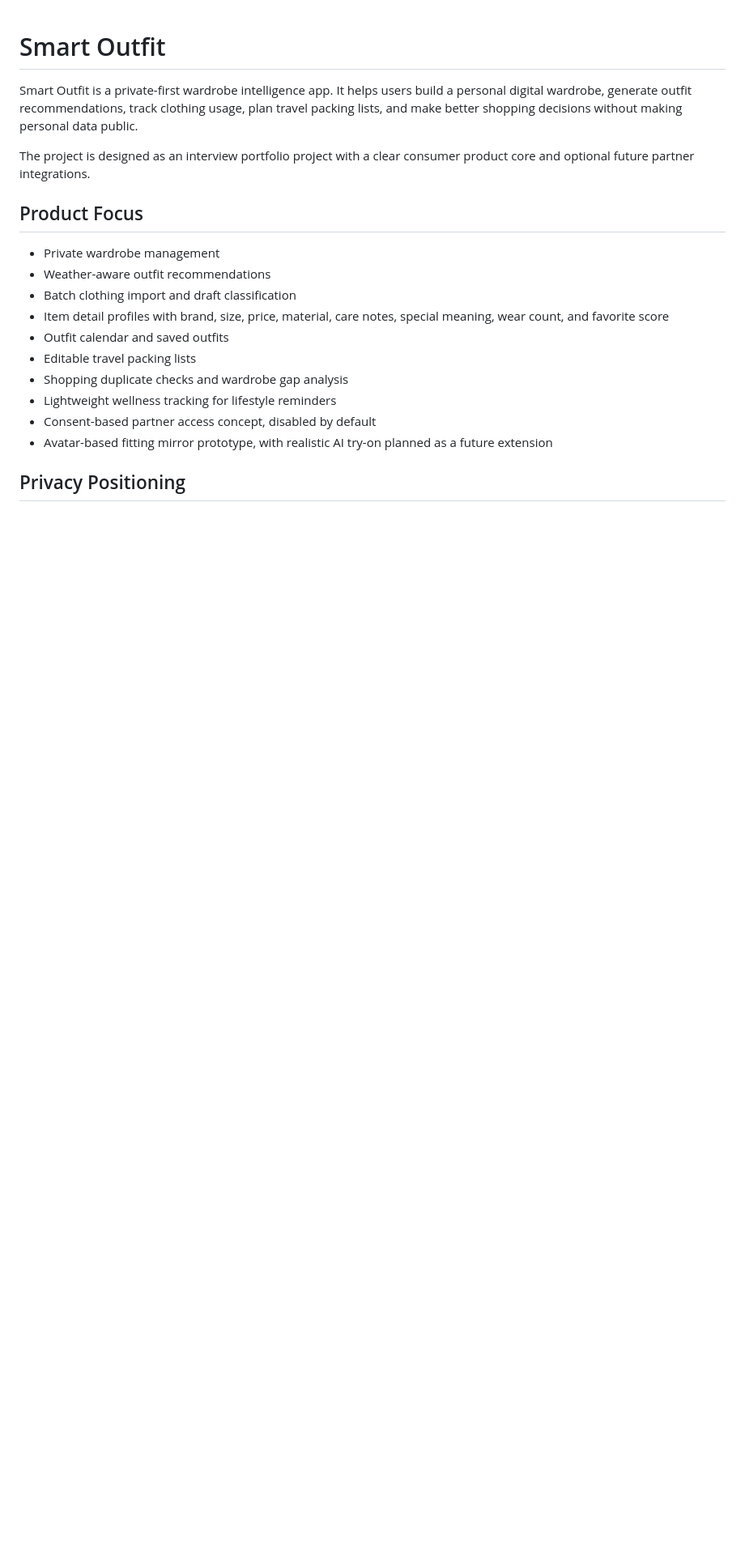
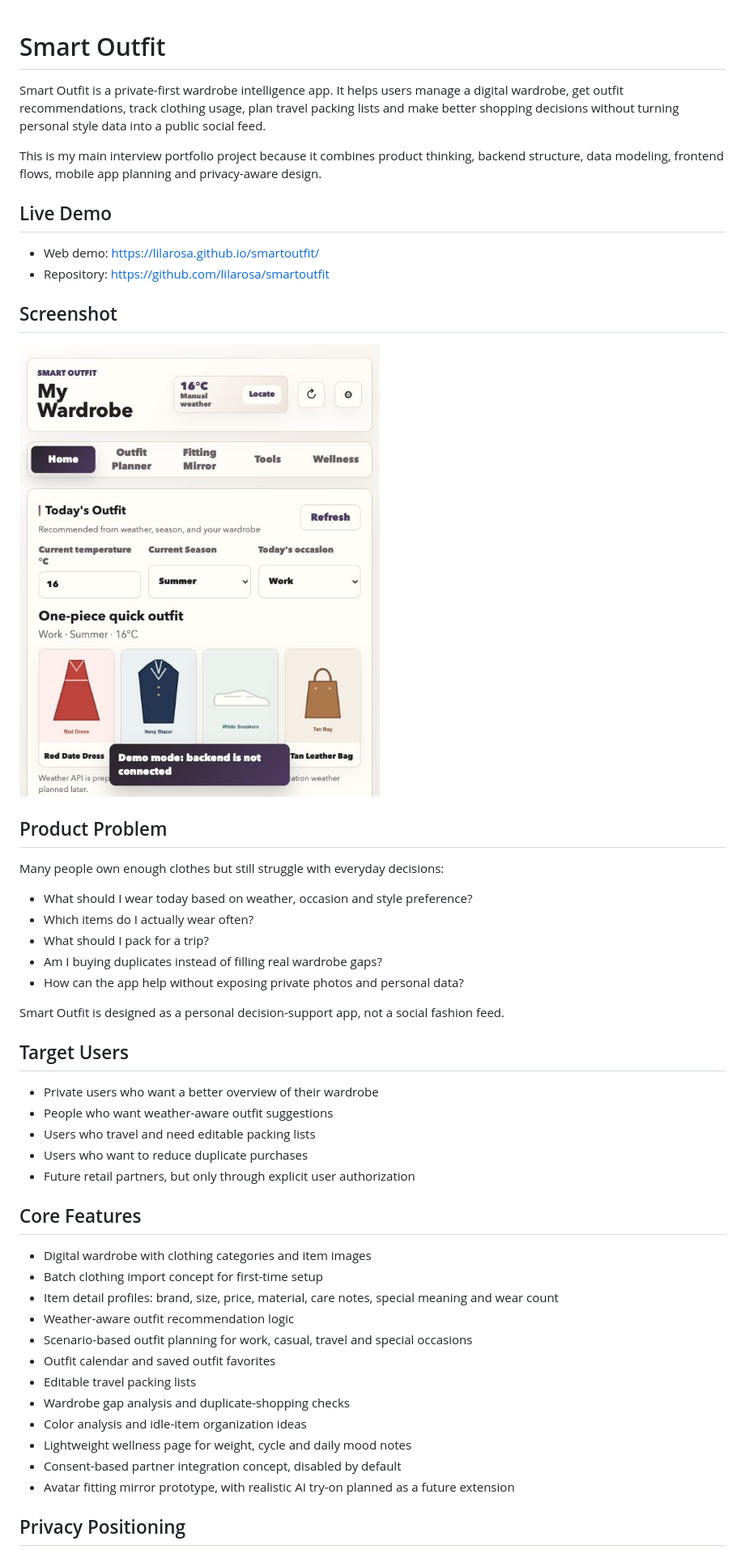
Before and after one commit to lilarosa/smartoutfit, a Markdown page: README.md, the part around one of its changes. Shown at 81% size. GitHub-like rendering; pictures changed too: docs/screenshots/smartoutfit-home.png (added); blank space fills up the shorter version.

Commit message:
Polish Smart Outfit interview README

```diff
--- a/README.md
+++ b/README.md
@@ -1,21 +1,53 @@
 # Smart Outfit
 
-Smart Outfit is a private-first wardrobe intelligence app. It helps users build a personal digital wardrobe, generate outfit recommendations, track clothing usage, plan travel packing lists, and make better shopping decisions without making personal data public.
+Smart Outfit is a private-first wardrobe intelligence app.
+It helps users manage a digital wardrobe, get outfit recommendations, track clothing usage, plan travel packing lists and make better shopping decisions without turning personal style data into a public social feed.
 
-The project is designed as an interview portfolio project with a clear consumer product core and optional future partner integrations.
+This is my main interview portfolio project because it combines product thinking, backend structure, data modeling, frontend flows, mobile app planning and privacy-aware design.
 
-## Product Focus
+## Live Demo
 
-- Private wardrobe management
-- Weather-aware outfit recommendations
-- Batch clothing import and draft classification
-- Item detail profiles with brand, size, price, material, care notes, special meaning, wear count, and favorite score
-- Outfit calendar and saved outfits
+- Web demo: https://lilarosa.github.io/smartoutfit/
+- Repository: https://github.com/lilarosa/smartoutfit
+
+## Screenshot
+
+![Smart Outfit homepage](docs/screenshots/smartoutfit-home.png)
+
+## Product Problem
+
+Many people own enough clothes but still struggle with everyday decisions:
+
+- What should I wear today based on weather, occasion and style preference?
+- Which items do I actually wear often?
+- What should I pack for a trip?
+- Am I buying duplicates instead of filling real wardrobe gaps?
+- How can the app help without exposing private photos and personal data?
+
+Smart Outfit is designed as a personal decision-support app, not a social fashion feed.
+
+## Target Users
+
+- Private users who want a better overview of their wardrobe
+- People who want weather-aware outfit suggestions
+- Users who travel and need editable packing lists
+- Users who want to reduce duplicate purchases
+- Future retail partners, but only through explicit user authorization
+
+## Core Features
+
+- Digital wardrobe with clothing categories and item images
+- Batch clothing import concept for first-time setup
+- Item detail profiles: brand, size, price, material, care notes, special meaning and wear count
+- Weather-aware outfit recommendation logic
+- Scenario-based outfit planning for work, casual, travel and special occasions
+- Outfit calendar and saved outfit favorites
 - Editable travel packing lists
-- Shopping duplicate checks and wardrobe gap analysis
-- Lightweight wellness tracking for lifestyle reminders
-- Consent-based partner access concept, disabled by default
-- Avatar-based fitting mirror prototype, with realistic AI try-on planned as a future extension
+- Wardrobe gap analysis and duplicate-shopping checks
+- Color analysis and idle-item organization ideas
+- Lightweight wellness page for weight, cycle and daily mood notes
+- Consent-based partner integration concept, disabled by default
+- Avatar fitting mirror prototype, with realistic AI try-on planned as a future extension
 
 ## Privacy Positioning
 
```
Also changed, not shown: other parts of README.md (+134 -5 lines).
